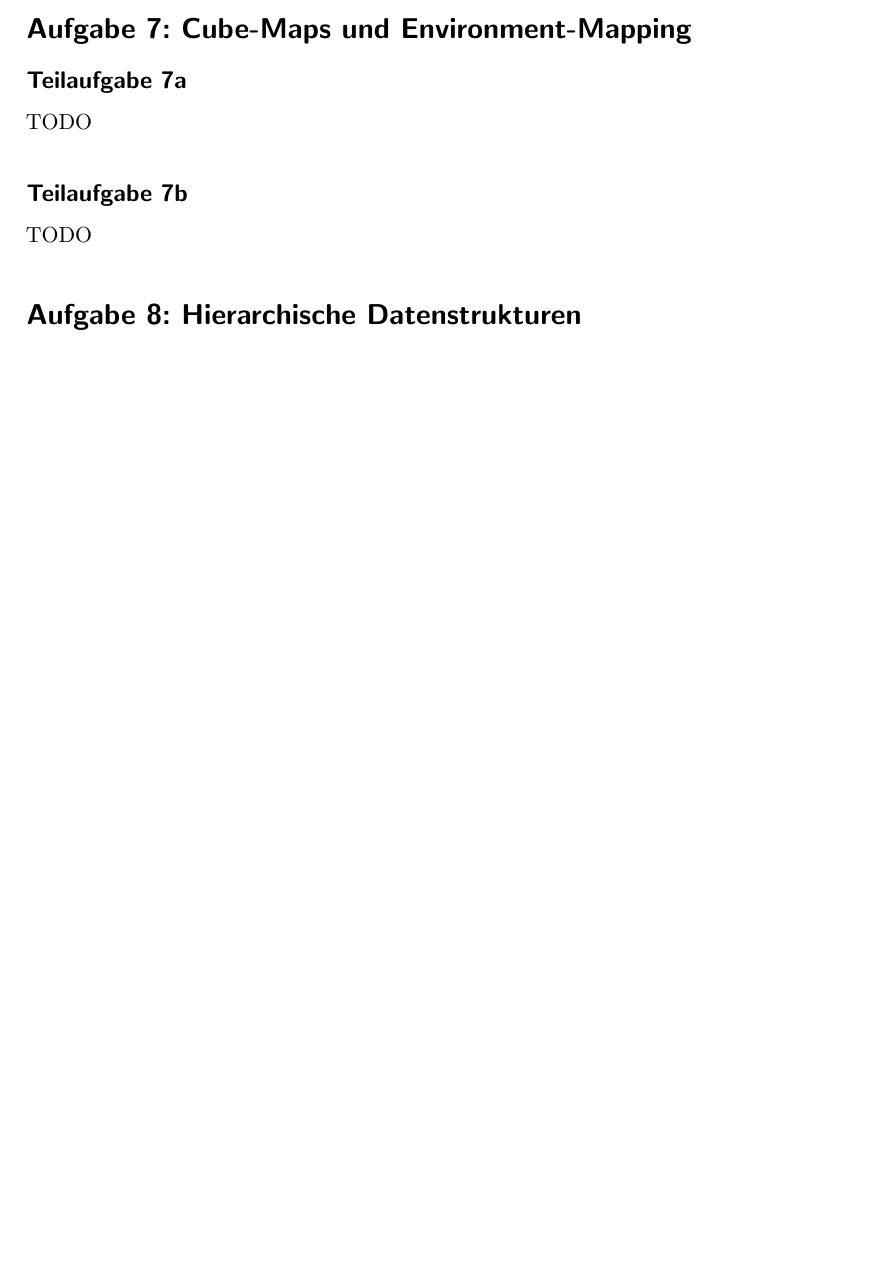
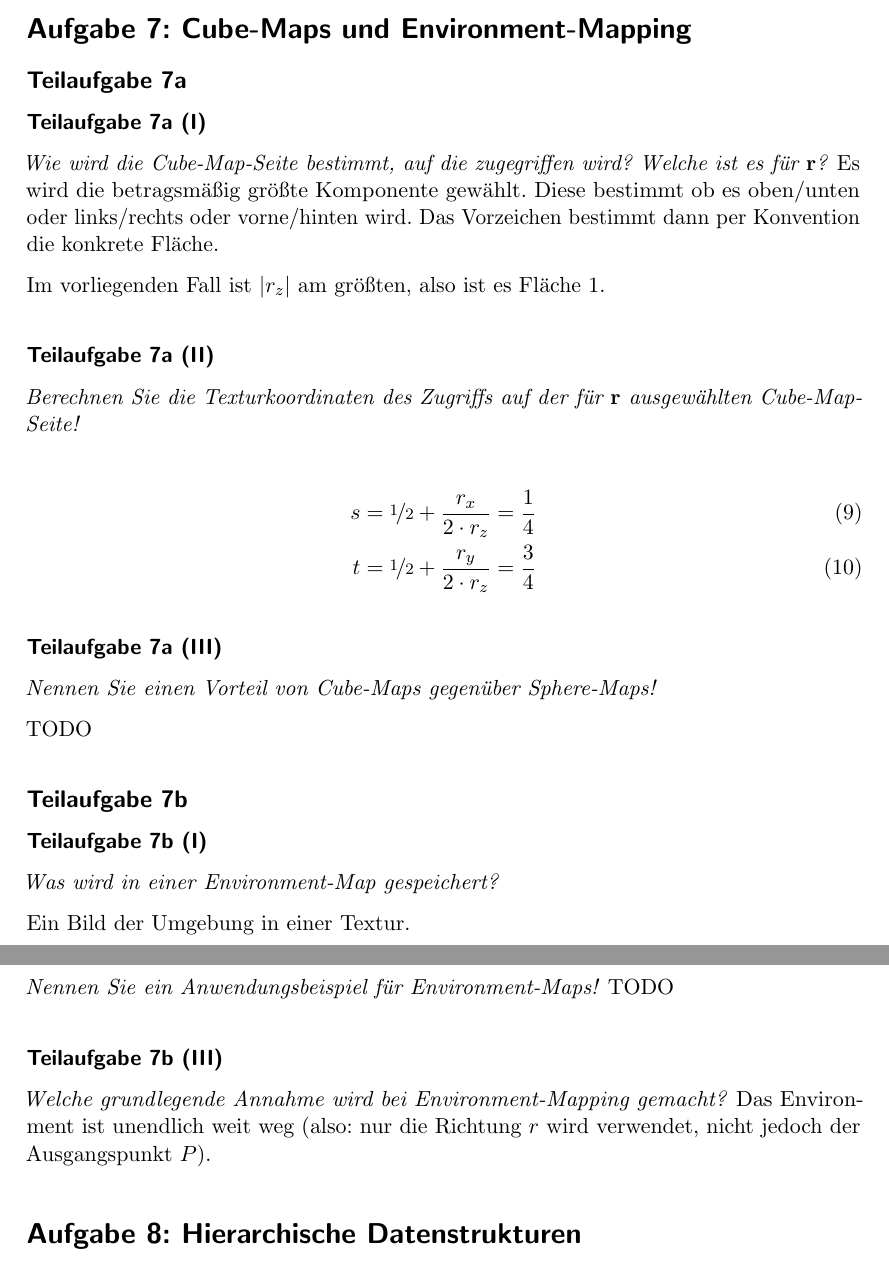
Before and after one commit to MartinThoma/KIT-Musterloesungen, a LaTeX document (CG/2014-Nachklausur/2014-Nachklausur.tex): part of page 6 of 7 before the commit and two parts of pages 6 and 7 of 8 after it, the two joined at a grey line, cut so that both start at the same text, the shorter picture padded with empty space. Compiled offline with pdfLaTeX.

Commit message:
Add solution for A7

```diff
--- a/CG/2014-Nachklausur/2014-Nachklausur.tex
+++ b/CG/2014-Nachklausur/2014-Nachklausur.tex
@@ -207,9 +207,42 @@ wie folgt:
 
 \section*{Aufgabe 7: Cube-Maps und Environment-Mapping}
 \subsection*{Teilaufgabe 7a}
+\subsubsection*{Teilaufgabe 7a (I)}
+\textit{Wie wird die Cube-Map-Seite bestimmt, auf die zugegriffen wird? Welche ist es für $\mathbf{r}$?}
+Es wird die betragsmäßig größte Komponente gewählt. Diese bestimmt ob es
+oben/unten oder links/rechts oder vorne/hinten wird. Das Vorzeichen bestimmt
+dann per Konvention die konkrete Fläche.
+
+Im vorliegenden Fall ist $|r_z|$ am größten, also ist es Fläche~1.
+
+\subsubsection*{Teilaufgabe 7a (II)}
+\textit{Berechnen Sie die Texturkoordinaten des Zugriffs auf der für $\mathbf{r}$ ausgewählten Cube-Map-Seite!}
+
+\begin{align}
+    s &= \nicefrac{1}{2} + \frac{r_x}{2 \cdot r_z} = \frac{1}{4}\\
+    t &= \nicefrac{1}{2} + \frac{r_y}{2 \cdot r_z} = \frac{3}{4}
+\end{align}
+
+\subsubsection*{Teilaufgabe 7a (III)}
+\textit{Nennen Sie einen Vorteil von Cube-Maps gegenüber Sphere-Maps!}
+
 TODO
+
 \subsection*{Teilaufgabe 7b}
+\subsubsection*{Teilaufgabe 7b (I)}
+\textit{Was wird in einer Environment-Map gespeichert?}
+
+Ein Bild der Umgebung in einer Textur.
+
+\subsubsection*{Teilaufgabe 7b (II)}
+\textit{Nennen Sie ein Anwendungsbeispiel für Environment-Maps!}
 TODO
+
+\subsubsection*{Teilaufgabe 7b (III)}
+\textit{Welche grundlegende Annahme wird bei Environment-Mapping gemacht?}
+Das Environment ist unendlich weit weg (also: nur die Richtung $r$ wird verwendet,
+nicht jedoch der Ausgangspunkt $P$).
+
 
 \section*{Aufgabe 8: Hierarchische Datenstrukturen}
 \subsection*{Teilaufgabe 8a}
```
Also changed, not shown: CG/2014-Nachklausur/2014-Nachklausur.pdf.
